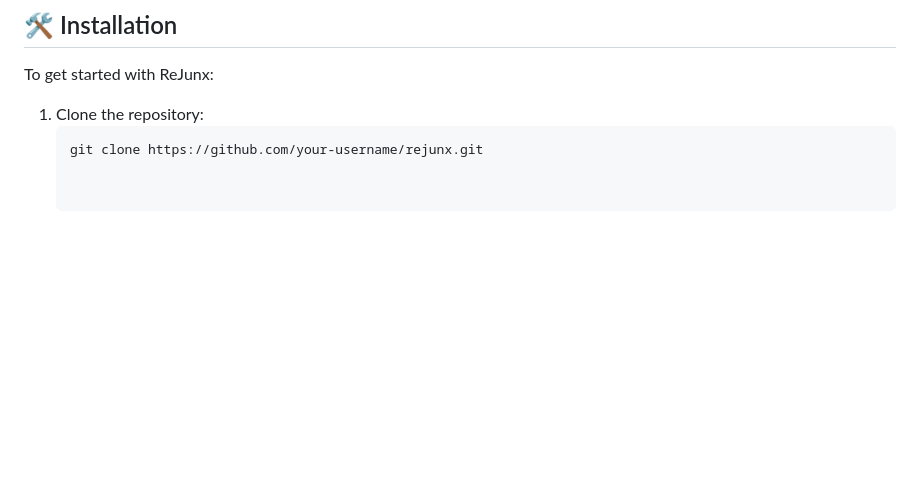
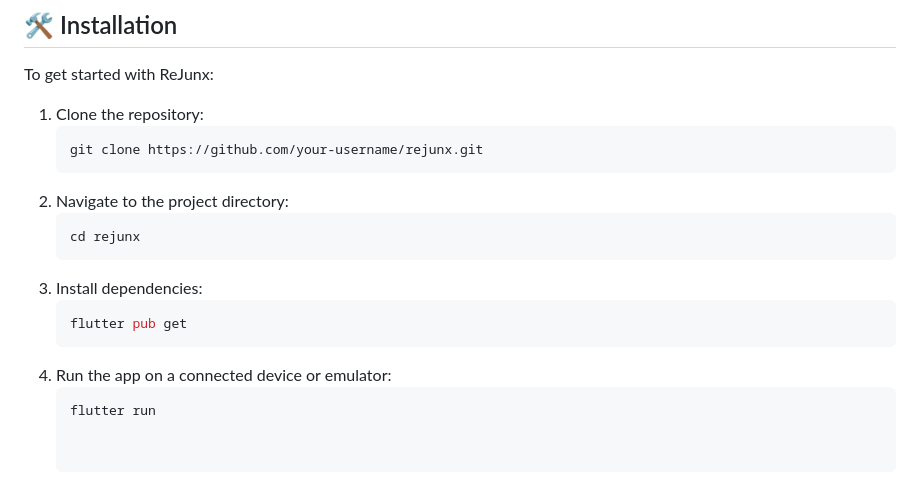
Before and after one commit to SakshamPandla/ReJunx, a Markdown page: README.md, the part around the change. Rendered like a GitHub page; blank space fills up the shorter version.

````diff
--- a/README.md
+++ b/README.md
@@ -60,3 +60,12 @@ To get started with ReJunx:
 1. Clone the repository:
    ```bash
    git clone https://github.com/your-username/rejunx.git
+2. Navigate to the project directory:
+   ```bash
+   cd rejunx
+3. Install dependencies:
+   ```bash
+   flutter pub get
+4. Run the app on a connected device or emulator:
+   ```bash
+   flutter run
````
